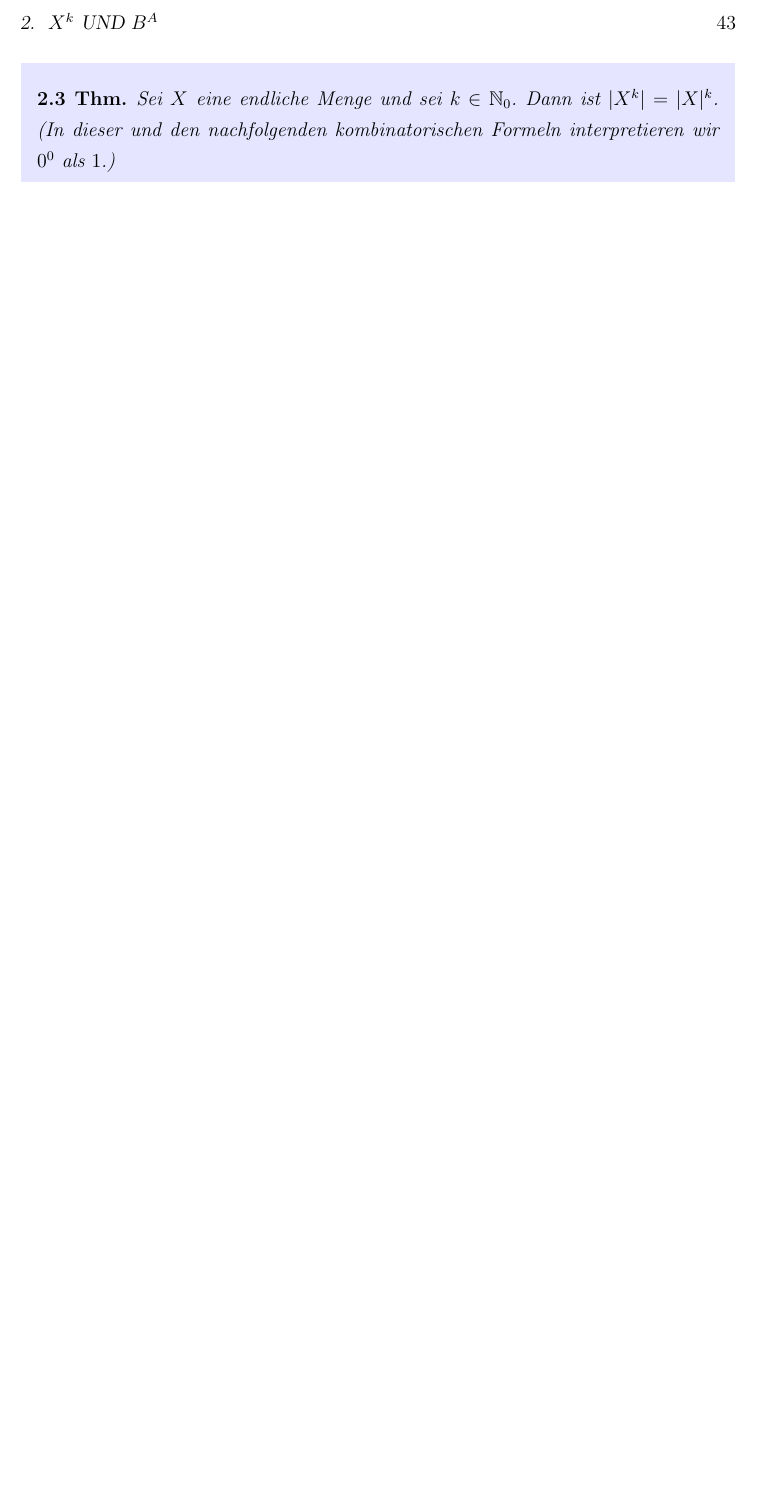
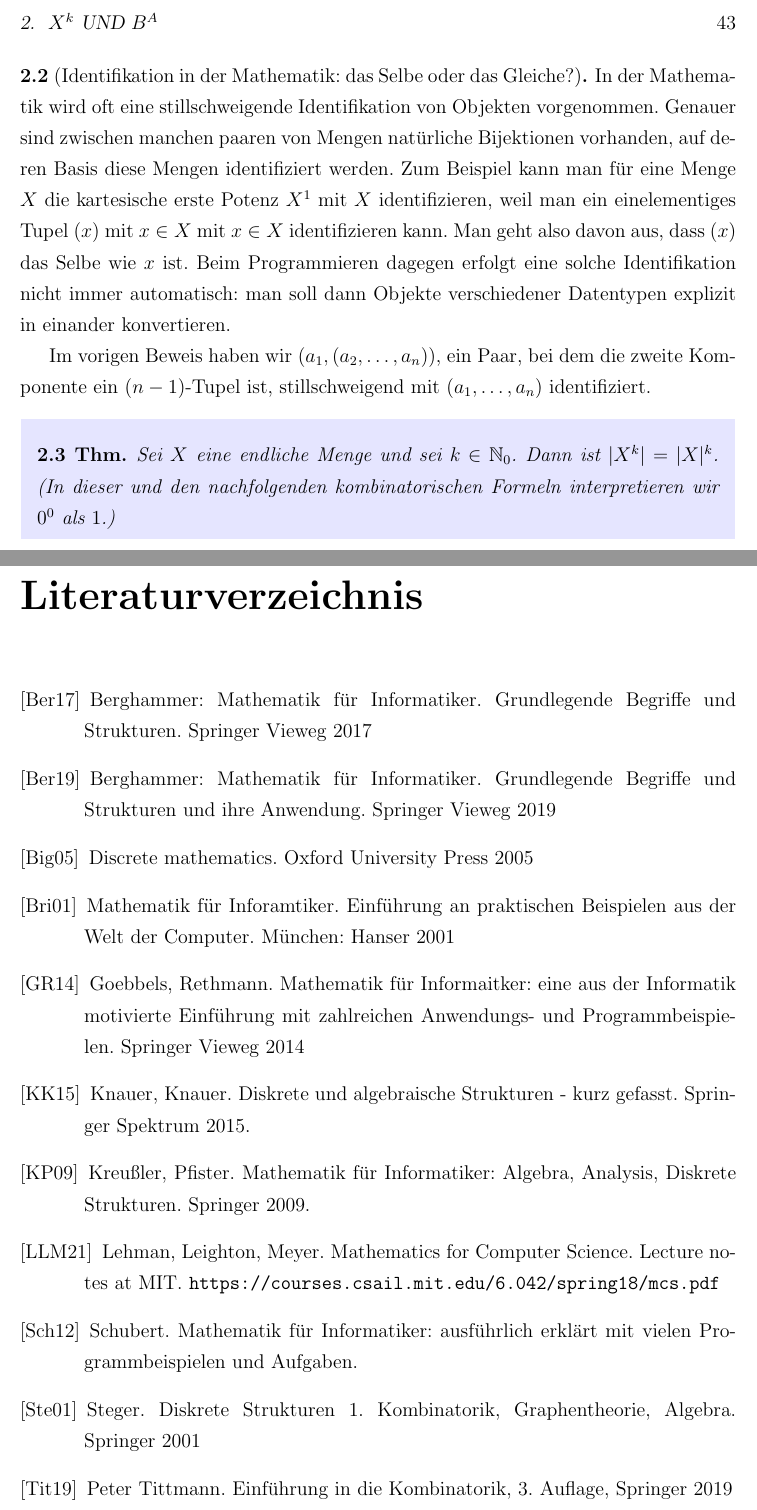
Before and after one commit to gaverkov/it1_diskrete_mathematik, a LaTeX book (it1.tex, which reads document.tex, kapitel2.tex): part of page 43 of 44 before the commit and two parts of pages 43 and 45 of 45 after it, the two joined at a grey line, cut so that both start at the same text, the shorter picture padded with empty space. Compiled offline with pdfLaTeX.

Commit message:
literatur, das gleiche und das selbe

```diff
--- a/document.tex
+++ b/document.tex
@@ -95,6 +95,19 @@
 
 \appendix
 
+\begin{thebibliography}{AAA}
+		\bibitem[Ber17]{Ber17} Berghammer: Mathematik für Informatiker. Grundlegende Begriffe und Strukturen. Springer Vieweg 2017
+		\bibitem[Ber19]{Ber19} Berghammer: Mathematik für Informatiker. Grundlegende Begriffe und Strukturen und ihre Anwendung. Springer Vieweg 2019
+		\bibitem[Big05]{Big05} Discrete mathematics. Oxford University Press 2005
+		\bibitem[Bri01]{Bri01} Mathematik für Inforamtiker. Einführung an praktischen Beispielen aus der Welt der Computer. München: Hanser 2001
+		\bibitem[GR14]{GR14} Goebbels, Rethmann. Mathematik für Informaitker: eine aus der Informatik motivierte Einführung mit zahlreichen Anwendungs- und Programmbeispielen. Springer Vieweg 2014
+		\bibitem[KK15]{KK15} Knauer, Knauer. Diskrete und algebraische Strukturen - kurz gefasst. Springer Spektrum 2015.
+		\bibitem[KP09]{KP09} Kreußler, Pfister. Mathematik für Informatiker: Algebra, Analysis, Diskrete Strukturen. Springer 2009.
+		\bibitem[LLM21]{LLM21} Lehman, Leighton, Meyer. Mathematics for Computer Science. Lecture notes at MIT. \url{https://courses.csail.mit.edu/6.042/spring18/mcs.pdf}
+		\bibitem[Sch12]{Sch12} Schubert. Mathematik für Informatiker: ausführlich erklärt mit vielen Programmbeispielen und Aufgaben.
+		\bibitem[Ste01]{Ste01} Steger. Diskrete Strukturen 1. Kombinatorik, Graphentheorie, Algebra. Springer 2001
+		\bibitem[Tit19]{Tit19} Peter Tittmann. Einführung in die Kombinatorik, 3. Auflage, Springer 2019
+\end{thebibliography}
 
 
 
--- a/kapitel2.tex
+++ b/kapitel2.tex
@@ -107,8 +107,10 @@
 	woraus sich die gewünschte Gleichung für die Mengen $A_1,\ldots,A_n$ ergibt.
 \end{proof}
 
-\begin{bem}[Das Selbe oder das Gleiche?]
+\begin{bem}[Identifikation  in der Mathematik: das Selbe oder das Gleiche?]
+	In der Mathematik wird oft eine stillschweigende Identifikation von Objekten vorgenommen. Genauer sind  zwischen manchen paaren von Mengen natürliche Bijektionen vorhanden, auf deren Basis diese Mengen identifiziert werden. Zum Beispiel kann man für eine Menge $X$ die kartesische erste Potenz $X^1$ mit $X$ identifizieren, weil man ein einelementiges Tupel $(x)$ mit $x \in X$ mit $x \in X$ identifizieren kann. Man geht also davon aus, dass $(x)$ das Selbe wie $x$ ist. Beim Programmieren dagegen erfolgt eine solche Identifikation nicht immer automatisch: man soll dann Objekte verschiedener Datentypen explizit in einander konvertieren.
 
+	Im vorigen Beweis haben wir $(a_1,(a_2,\ldots,a_n))$, ein Paar, bei dem die zweite Komponente ein $(n-1)$-Tupel ist, stillschweigend mit $(a_1,\ldots,a_n)$ identifiziert.
 \end{bem}
 
 \begin{thm}
```
